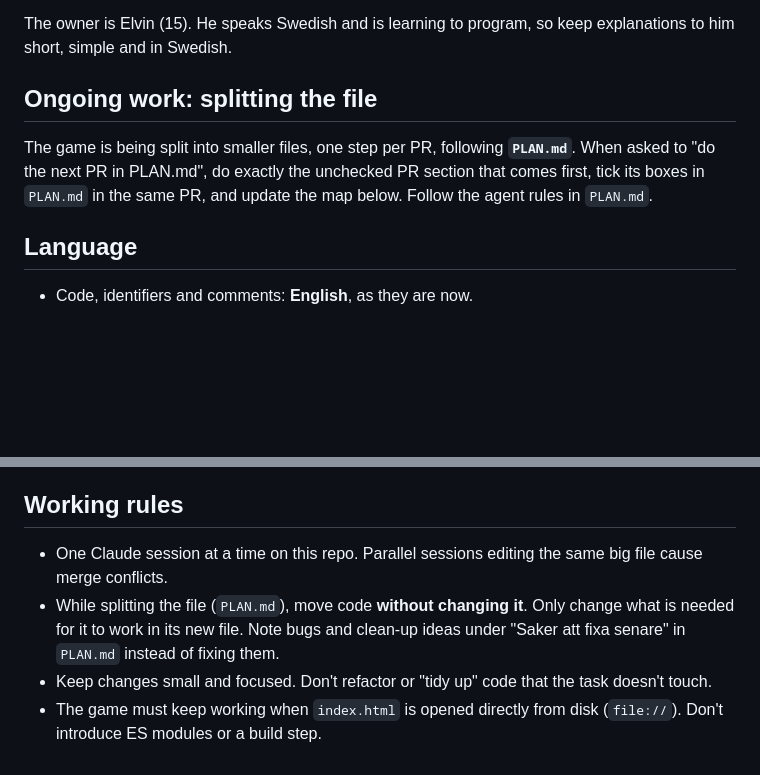
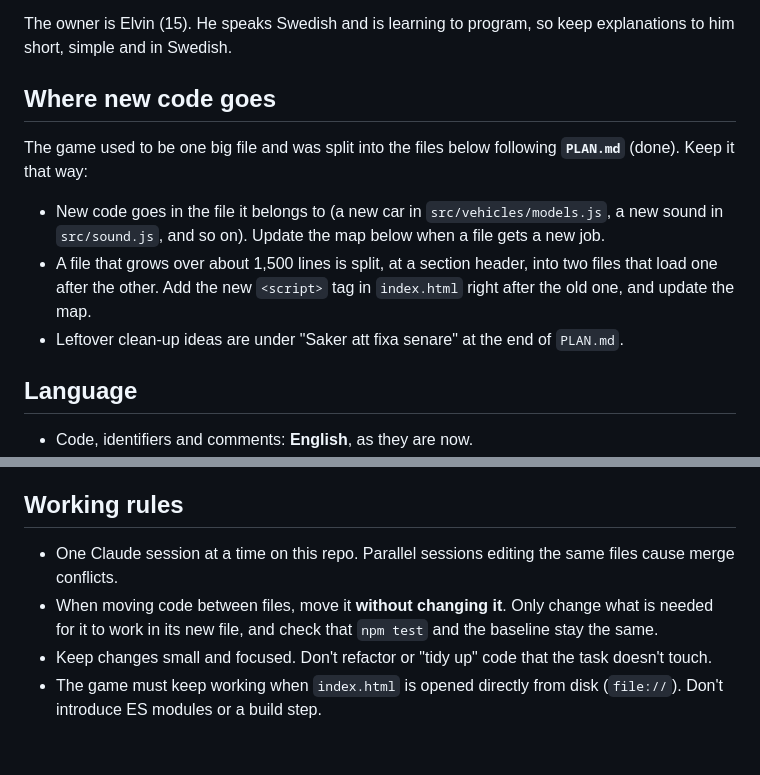
Before and after one commit to elvinkfj/gta-sthlm, a Markdown page: CLAUDE.md, 2 parts joined by grey strips. GitHub-like rendering; blank space fills up the shorter version.

Commit message:
Städa efter uppdelningen: regler för nya filer i CLAUDE.md och README
Co-Authored-By: Claude Opus 5.5 (1M context) <noreply@anthropic.com>
Claude-Session: https://claude.ai/code/session_0122VgCjo6XQvwD4EkTMrciD

```diff
--- a/CLAUDE.md
+++ b/CLAUDE.md
@@ -4,9 +4,13 @@ A GTA-style 3D browser game set in central Stockholm, built with Three.js r128 (
 
 The owner is Elvin (15). He speaks Swedish and is learning to program, so keep explanations to him short, simple and in Swedish.
 
-## Ongoing work: splitting the file
+## Where new code goes
 
-The game is being split into smaller files, one step per PR, following **`PLAN.md`**. When asked to "do the next PR in PLAN.md", do exactly the unchecked PR section that comes first, tick its boxes in `PLAN.md` in the same PR, and update the map below. Follow the agent rules in `PLAN.md`.
+The game used to be one big file and was split into the files below following **`PLAN.md`** (done). Keep it that way:
+
+- New code goes in the file it belongs to (a new car in `src/vehicles/models.js`, a new sound in `src/sound.js`, and so on). Update the map below when a file gets a new job.
+- A file that grows over about 1,500 lines is split, at a section header, into two files that load one after the other. Add the new `<script>` tag in `index.html` right after the old one, and update the map.
+- Leftover clean-up ideas are under "Saker att fixa senare" at the end of `PLAN.md`.
 
 ## Language
 
@@ -106,7 +110,7 @@ Then mention the car in `README.md` if it lists similar cars.
 
 ## Working rules
 
-- One Claude session at a time on this repo. Parallel sessions editing the same big file cause merge conflicts.
-- While splitting the file (`PLAN.md`), move code **without changing it**. Only change what is needed for it to work in its new file. Note bugs and clean-up ideas under "Saker att fixa senare" in `PLAN.md` instead of fixing them.
+- One Claude session at a time on this repo. Parallel sessions editing the same files cause merge conflicts.
+- When moving code between files, move it **without changing it**. Only change what is needed for it to work in its new file, and check that `npm test` and the baseline stay the same.
 - Keep changes small and focused. Don't refactor or "tidy up" code that the task doesn't touch.
 - The game must keep working when `index.html` is opened directly from disk (`file://`). Don't introduce ES modules or a build step.
```
Also changed, not shown: PLAN.md (+2 -2 lines), README.md (+1 -1 lines).
